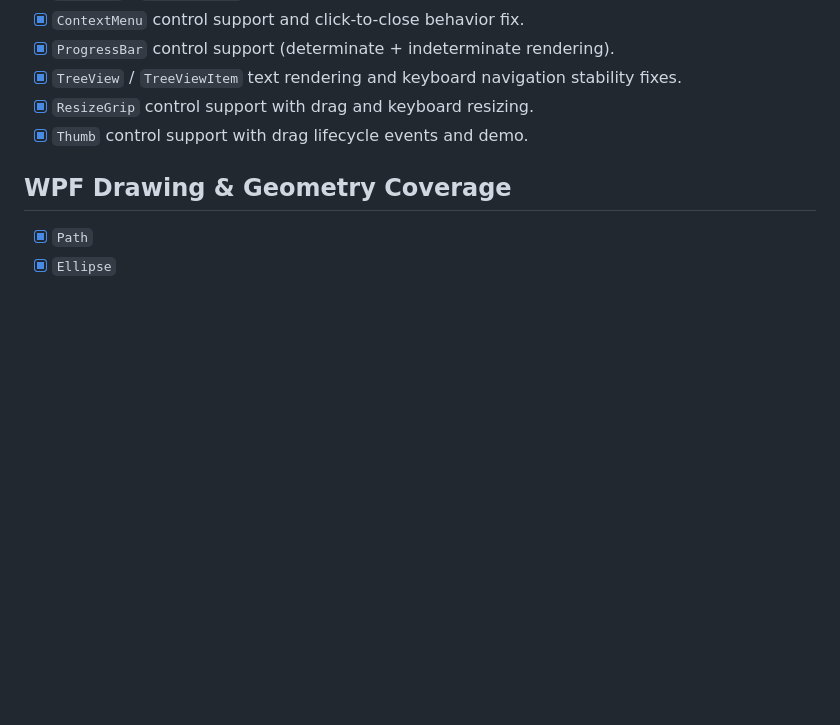
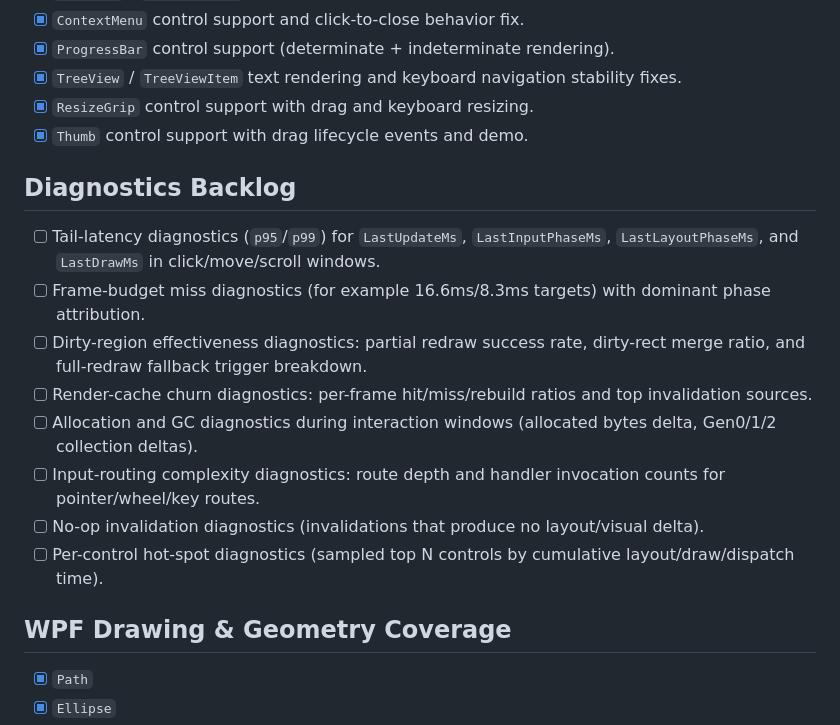
Before and after one commit to Chevalier12/InkkSlinger, a Markdown page: TODO.md, the part around the change. Drawn GitHub-style; blank space fills up the shorter version.

Commit message:
Add diagnostics backlog items to TODO

```diff
--- a/TODO.md
+++ b/TODO.md
@@ -33,6 +33,16 @@
 - [x] `TreeView` / `TreeViewItem` text rendering and keyboard navigation stability fixes.
 - [x] `ResizeGrip` control support with drag and keyboard resizing.
 - [x] `Thumb` control support with drag lifecycle events and demo.
+
+## Diagnostics Backlog
+- [ ] Tail-latency diagnostics (`p95`/`p99`) for `LastUpdateMs`, `LastInputPhaseMs`, `LastLayoutPhaseMs`, and `LastDrawMs` in click/move/scroll windows.
+- [ ] Frame-budget miss diagnostics (for example 16.6ms/8.3ms targets) with dominant phase attribution.
+- [ ] Dirty-region effectiveness diagnostics: partial redraw success rate, dirty-rect merge ratio, and full-redraw fallback trigger breakdown.
+- [ ] Render-cache churn diagnostics: per-frame hit/miss/rebuild ratios and top invalidation sources.
+- [ ] Allocation and GC diagnostics during interaction windows (allocated bytes delta, Gen0/1/2 collection deltas).
+- [ ] Input-routing complexity diagnostics: route depth and handler invocation counts for pointer/wheel/key routes.
+- [ ] No-op invalidation diagnostics (invalidations that produce no layout/visual delta).
+- [ ] Per-control hot-spot diagnostics (sampled top N controls by cumulative layout/draw/dispatch time).
 
 ## WPF Drawing & Geometry Coverage
 - [x] `Path`
```
